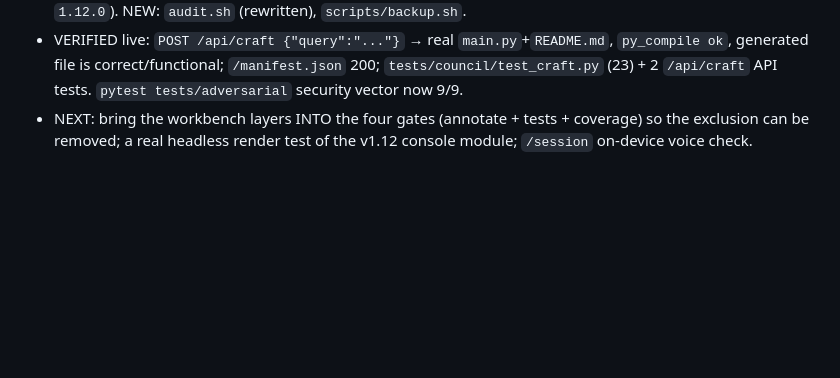
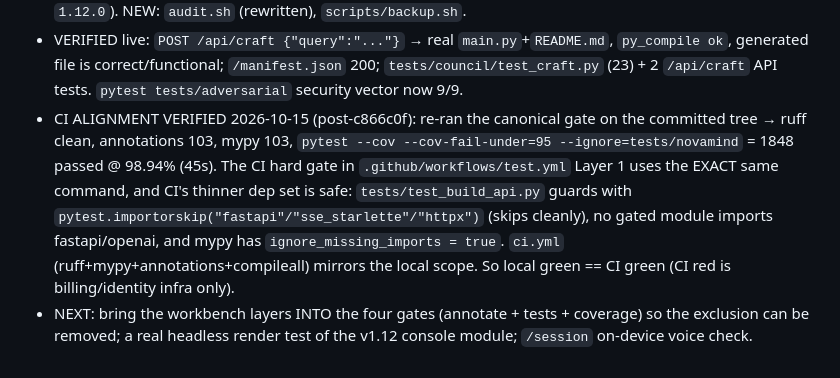
Before and after one commit to tibatechapp-ship-it/nexus-core, a Markdown page: AGENTS.md, the part around the change. Drawn GitHub-style; blank space fills up the shorter version.

Commit message:
docs: record CI-alignment verification in AGENTS.md

```diff
--- a/AGENTS.md
+++ b/AGENTS.md
@@ -686,6 +686,15 @@ Pushed to BOTH remotes (verified ls-remote: both at d6c98a2 + tag 4f25913).
   `py_compile ok`, generated file is correct/functional; `/manifest.json` 200;
   `tests/council/test_craft.py` (23) + 2 `/api/craft` API tests. `pytest
   tests/adversarial` security vector now 9/9.
+- CI ALIGNMENT VERIFIED 2026-10-15 (post-c866c0f): re-ran the canonical gate on
+  the committed tree → ruff clean, annotations 103, mypy 103, `pytest --cov
+  --cov-fail-under=95 --ignore=tests/novamind` = 1848 passed @ 98.94% (45s).
+  The CI hard gate in `.github/workflows/test.yml` Layer 1 uses the EXACT same
+  command, and CI's thinner dep set is safe: `tests/test_build_api.py` guards
+  with `pytest.importorskip("fastapi"/"sse_starlette"/"httpx")` (skips cleanly),
+  no gated module imports fastapi/openai, and mypy has `ignore_missing_imports
+  = true`. `ci.yml` (ruff+mypy+annotations+compileall) mirrors the local scope.
+  So local green == CI green (CI red is billing/identity infra only).
 - NEXT: bring the workbench layers INTO the four gates (annotate + tests +
   coverage) so the exclusion can be removed; a real headless render test of the
   v1.12 console module; `/session` on-device voice check.
```
